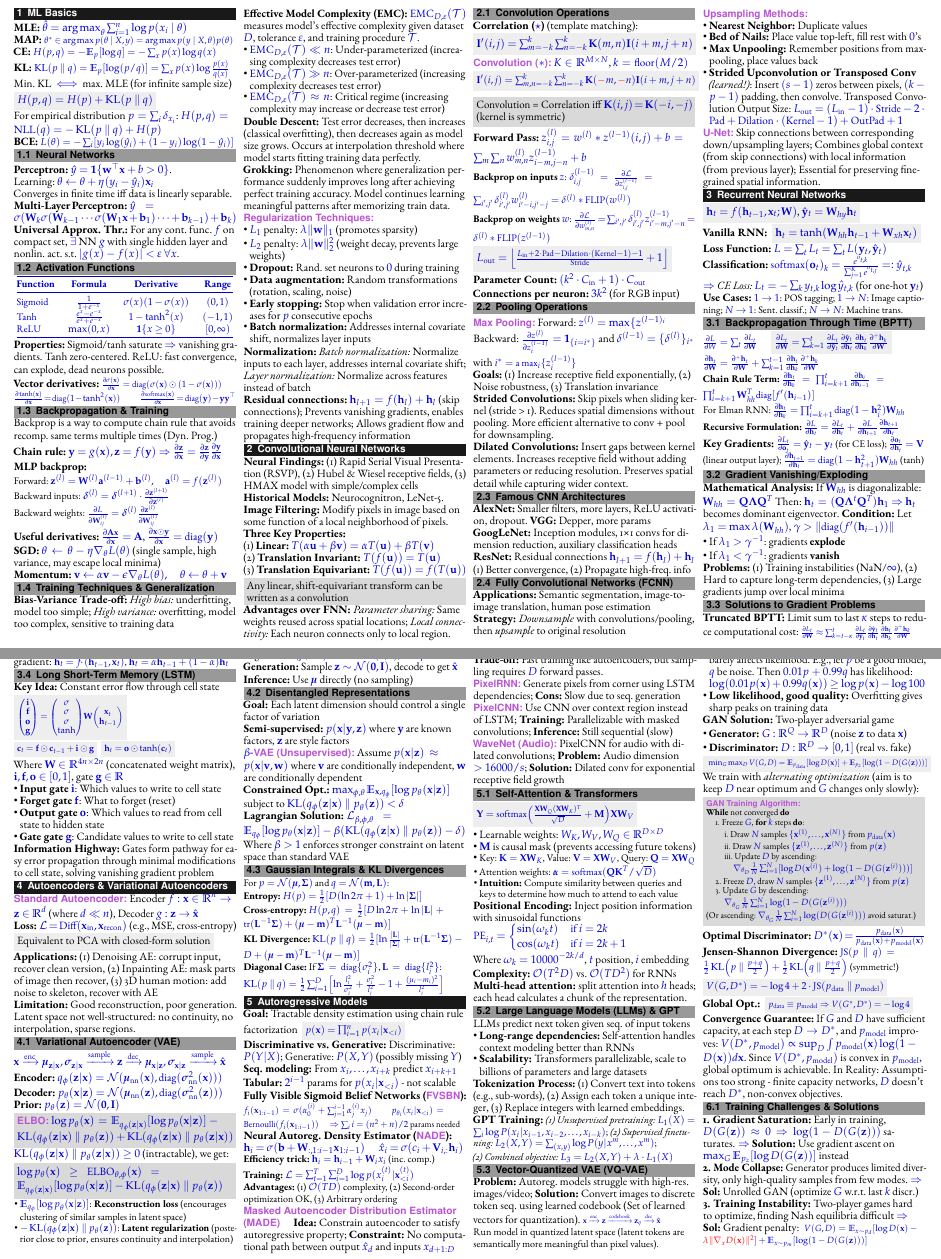
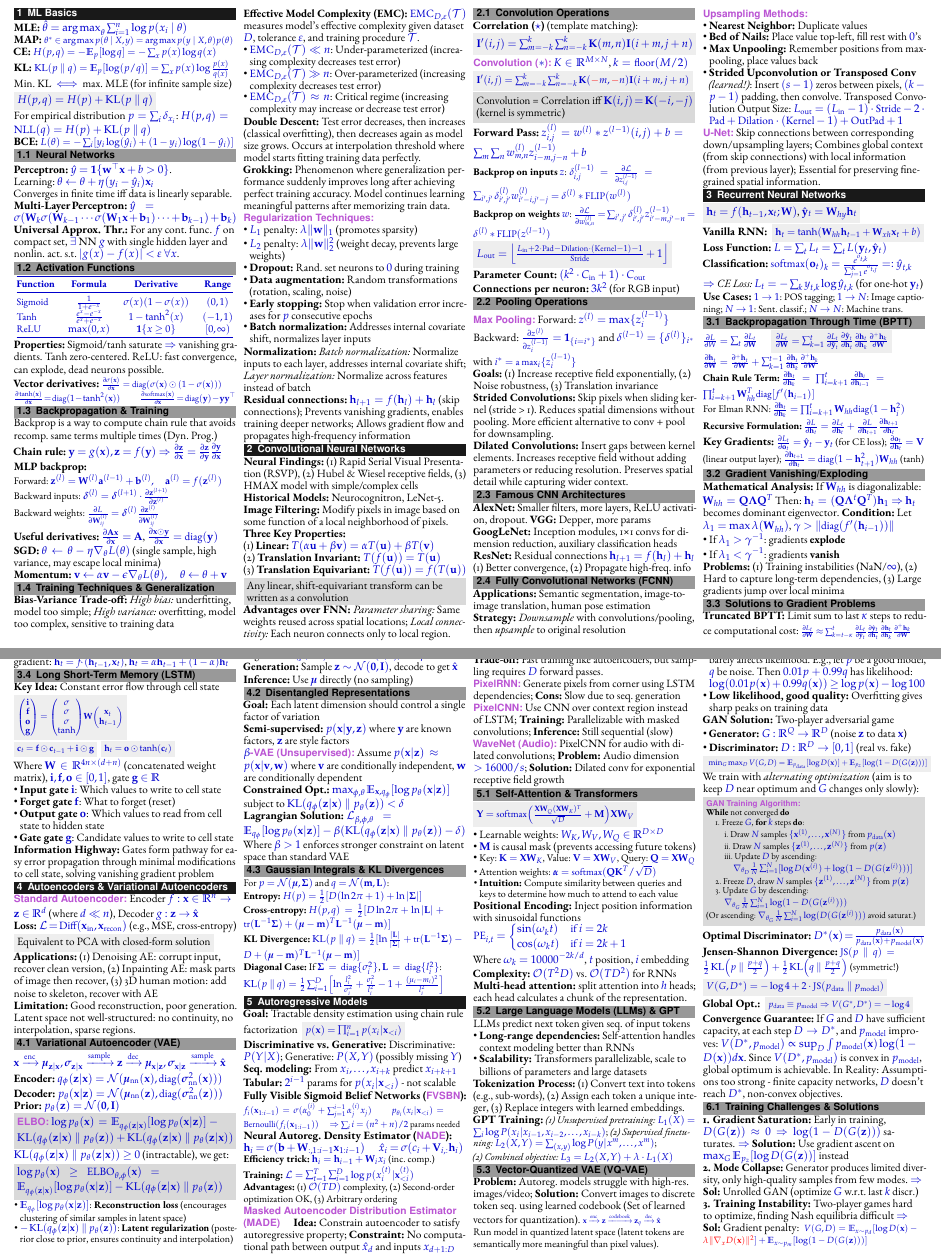
Before and after one commit to RamonKaspar/Machine-Perception-Cheatsheet, a LaTeX document (main.tex, which reads sections/01_basics.tex, sections/02_CNN.tex, sections/03_RNN.tex): two parts of pages 1 and 2 of 4, joined at a grey line, cut so that both start at the same text. Compiled offline with pdfLaTeX.

Commit message:
Fix small mistakes

```diff
--- a/sections/01_basics.tex
+++ b/sections/01_basics.tex
@@ -10,7 +10,7 @@ Min. KL $\iff$ max. MLE (for infinite sample size)
 
 \highlight{$H(p, q) = H(p) + \KL(p \parallel q)$}
 
-For empirical distribution $p = \sum_i \delta_{x_i}$: $H(p, q) = \text{NLL}(q) = -\KL(p \parallel q) + H(p)$
+For empirical distribution $p = \sum_i \delta_{x_i}$: $H(p, q) = \text{NLL}(q) = H(p) + \KL(p \parallel q)$
 
 \textbf{BCE:} {\small $L(\theta) = -\sum_i [y_i \log(\hat{y}_i) + (1-y_i) \log(1-\hat{y}_i)]$}
 
--- a/sections/02_CNN.tex
+++ b/sections/02_CNN.tex
@@ -24,7 +24,7 @@ Any linear, shift-equivariant transform can be written as a convolution
 
 \emph{Convolution ($*$):} $K \in \R^{M \times N}$, $k=\text{floor}(M/2)$
 {\small
-\highlight{$\mathbf{I}'(i,j) = \sum_{m,n=-k}^k \sum_{n=-k}^k \mathbf{K}(\textcolor{red}{-}m,\textcolor{red}{-}n) \mathbf{I}(i+m, j+n)$}
+\highlight{$\mathbf{I}'(i,j) = \sum_{m=-k}^k \sum_{n=-k}^k \mathbf{K}(\textcolor{red}{-}m,\textcolor{red}{-}n) \mathbf{I}(i+m, j+n)$}
 }
 
 % \vspace{-1mm}
@@ -62,7 +62,7 @@ Convolution = Correlation iff $\mathbf{K}(i,j) = \mathbf{K}(-i,-j)$ (kernel is s
 \subsection{Pooling Operations}
 
 \emph{Max Pooling:}
-Forward: $z^{(l)} = \max\{z^{(l-1)_i}$\\
+Forward: $z^{(l)} = \max\{z^{(l-1)}_i\}$\\
 Backward: $\frac{\partial z^{(l)}}{\partial z^{(l-1)}_i} = \1_{\{i = i^*\}}$ and
 $\delta^{(l-1)}=\{ \delta^{(l)}\}_{i^*}$ with {\small $i^* = \text{a max}_i\{ z^{(l-1)}_i \}$}
 
--- a/sections/03_RNN.tex
+++ b/sections/03_RNN.tex
@@ -2,7 +2,7 @@
 
 \highlight{$\mathbf{h}_t = f(\mathbf{h}_{t-1}, \mathbf{x}_t; \mathbf{W})$, $\hat{\mathbf{y}}_t = \mathbf{W}_{hy} \mathbf{h}_t$}
 
-\textbf{Vanilla RNN:} \highlight{$\mathbf{h}_t = \tanh(\mathbf{W}_{hh} \mathbf{h}_{t-1} + \mathbf{W}_{xh} \mathbf{x}_t)$}
+\textbf{Vanilla RNN:} \highlight{\small $\mathbf{h}_t = \tanh(\mathbf{W}_{hh} \mathbf{h}_{t-1} + \mathbf{W}_{xh} \mathbf{x}_t + b)$}
 
 \textbf{Loss Function:} $L = \sum_t L_t = \sum_t L(\mathbf{y}_t, \hat{\mathbf{y}}_t)$
 
@@ -23,7 +23,7 @@ $\frac{\partial \mathbf{h}_t}{\partial \mathbf{W}} = \frac{\partial^+ \mathbf{h}
 
 \textbf{Chain Rule Term:} $\frac{\partial \mathbf{h}_t}{\partial \mathbf{h}_k} = \prod_{i=k+1}^t \frac{\partial \mathbf{h}_i}{\partial \mathbf{h}_{i-1}} = \prod_{i=k+1}^t \mathbf{W}_{hh}^T \text{diag}[f'(\mathbf{h}_{i-1})]$
 
-For Elman RNN: $\frac{\partial \mathbf{h}_t}{\partial \mathbf{h}_k} = \prod_{i=k+1}^t \text{diag}(1 - \mathbf{h}_i^2) \mathbf{W}_{hh}$
+For Elman RNN: $\frac{\partial \mathbf{h}_t}{\partial \mathbf{h}_k} = \prod_{i=k+1}^t \mathbf{W}_{hh} \text{diag}(1 - \mathbf{h}_i^2)$
 
 \textbf{Recursive Formulation:}
 $\frac{\partial L}{\partial \mathbf{h}_t} = \frac{\partial L_t}{\partial \mathbf{h}_t} + \frac{\partial L}{\partial \mathbf{h}_{t+1}} \frac{\partial \mathbf{h}_{t+1}}{\partial \mathbf{h}_t}$}
@@ -69,7 +69,7 @@ $\theta \leftarrow
 \highlight{$\mathbf{h}_t = \mathbf{o} \odot \tanh(\mathbf{c}_t)$}
 }
 
-Where $\mathbf{W} \in \R^{4n \times 2n}$ (concatenated weight matrix), $\mathbf{i}, \mathbf{f}, \mathbf{o} \in [0,1]$, gate $\mathbf{g} \in \R$
+Where $\mathbf{W} \in \R^{4n \times (d+n)}$ (concatenated weight matrix), $\mathbf{i}, \mathbf{f}, \mathbf{o} \in [0,1]$, gate $\mathbf{g} \in \R$
 
 
 \begin{itemize}
```
